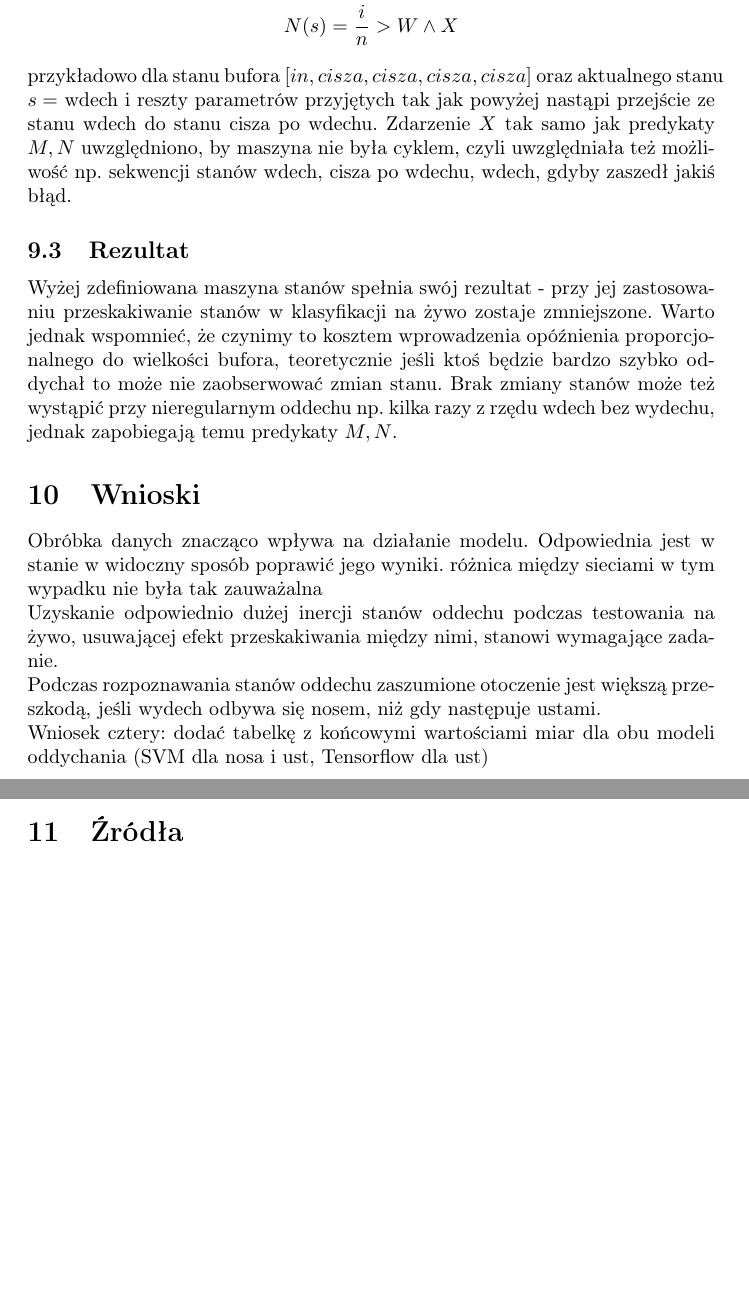
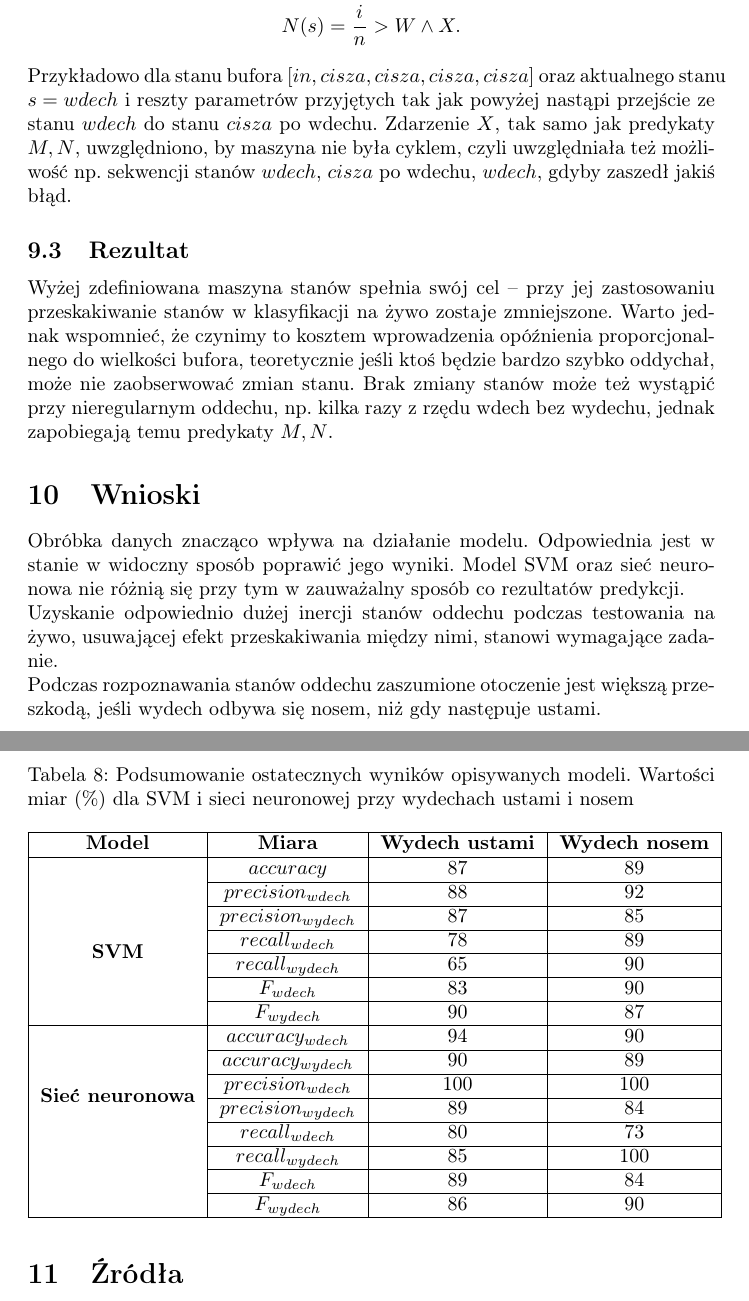
Before and after one commit to MichalTarnacki/SI_projekt, a LaTeX document (tex/sprawozdanie.tex): two parts of pages 23 and 24 of 24, joined at a grey line, cut so that both start at the same text, the shorter picture padded with empty space. Compiled offline with pdfLaTeX.

Commit message:
Sprawozdanie uzupełnione o ostatnie wnioski

```diff
--- a/tex/sprawozdanie.tex
+++ b/tex/sprawozdanie.tex
@@ -15,6 +15,7 @@
 \usepackage{hyperref}
 \usepackage{float}
 \usepackage{siunitx}
+\usepackage{multirow}
 
 \usepackage{etoolbox}
 \patchcmd{\thebibliography}{\section*{\refname}}{}{}{}
@@ -515,22 +515,62 @@ oraz wagę $W$ będące parametrami maszyny stanów wpływającymi na inercję (
 	C(s) =  (\frac{t}{n} > W) \lor (\frac{i}{n} > W \land X) \\
 	D(s) = \frac{i}{n} > W \\
 	M(s) = \frac{o}{n} > W \land X \\
-	N(s) = \frac{i}{n} > W \land X
+	N(s) = \frac{i}{n} > W \land X.
 \end{gather*}
-przykładowo dla stanu bufora $[in,cisza, cisza, cisza, cisza]$ oraz aktualnego stanu $s =$ wdech i reszty parametrów przyjętych tak jak powyżej nastąpi przejście
-ze stanu wdech do stanu cisza po wdechu. Zdarzenie $X$ tak samo jak predykaty $M, N$ uwzględniono, by maszyna nie była cyklem, czyli uwzględniała też możliwość np. sekwencji stanów
-wdech, cisza po wdechu, wdech, gdyby zaszedł jakiś błąd.
+Przykładowo dla stanu bufora $[in,cisza, cisza, cisza, cisza]$ oraz aktualnego stanu $s = wdech$ i reszty parametrów przyjętych tak jak powyżej nastąpi przejście
+ze stanu $wdech$ do stanu $cisza$ po wdechu. Zdarzenie $X$, tak samo jak predykaty $M, N$, uwzględniono, by maszyna nie była cyklem, czyli uwzględniała też możliwość np. sekwencji stanów
+$wdech$, $cisza$ po wdechu, $wdech$, gdyby zaszedł jakiś błąd.
 
 \subsection{Rezultat}
-Wyżej zdefiniowana maszyna stanów spełnia swój rezultat - przy jej zastosowaniu przeskakiwanie stanów w klasyfikacji na żywo zostaje zmniejszone.
+Wyżej zdefiniowana maszyna stanów spełnia swój cel -- przy jej zastosowaniu przeskakiwanie stanów w klasyfikacji na żywo zostaje zmniejszone.
 Warto jednak wspomnieć, że czynimy to kosztem wprowadzenia opóźnienia proporcjonalnego
-do wielkości bufora, teoretycznie jeśli ktoś będzie bardzo szybko oddychał to może nie zaobserwować zmian stanu. Brak zmiany stanów może też wystąpić przy nieregularnym oddechu np. kilka razy z rzędu
+do wielkości bufora, teoretycznie jeśli ktoś będzie bardzo szybko oddychał, może nie zaobserwować zmian stanu. Brak zmiany stanów może też wystąpić przy nieregularnym oddechu, np. kilka razy z rzędu
 wdech bez wydechu, jednak zapobiegają temu predykaty $M,N$.
 \section{Wnioski}
-Obróbka danych znacząco wpływa na działanie modelu. Odpowiednia jest w stanie w widoczny sposób poprawić jego wyniki. różnica między sieciami w tym wypadku nie była tak zauważalna \\
+Obróbka danych znacząco wpływa na działanie modelu. Odpowiednia jest w stanie w widoczny sposób poprawić jego wyniki. Model SVM oraz sieć neuronowa nie różnią się przy tym w zauważalny sposób co rezultatów predykcji. \\
 Uzyskanie odpowiednio dużej inercji stanów oddechu podczas testowania na żywo, usuwającej efekt przeskakiwania między nimi, stanowi wymagające zadanie. \\
 Podczas rozpoznawania stanów oddechu zaszumione otoczenie jest większą przeszkodą, jeśli wydech odbywa się nosem, niż gdy następuje ustami. \\
-Wniosek cztery: dodać tabelkę z końcowymi wartościami miar dla obu modeli oddychania (SVM dla nosa i ust, Tensorflow dla ust)
+\begin{table}
+\caption{Podsumowanie ostatecznych wyników opisywanych modeli. Wartości miar (\%) dla SVM i sieci neuronowej przy wydechach ustami i nosem}
+\centering
+\begin{tabular}{|c|c|c|c|}
+	\hline
+	\textbf{Model} & \textbf{Miara} & \textbf{Wydech ustami} & \textbf{Wydech nosem} \\
+	\hline
+	\multirow{8}{*}{\textbf{SVM}} & $accuracy$ & 87 & 89 \\
+	\cline{2-4}
+	& $precision_{wdech}$ & 88 & 92 \\
+	\cline{2-4}
+	& $precision_{wydech}$ & 87 & 85 \\
+	\cline{2-4}
+	& $recall_{wdech}$ & 78 & 89 \\
+	\cline{2-4}
+	& $recall_{wydech}$ & 65 & 90 \\
+	\cline{2-4}
+	& $F_{wdech}$ & 83 & 90 \\
+	\cline{2-4}
+	& $F_{wydech}$ & 90 & 87 \\
+	\hline
+	\multirow{6}{*}{\textbf{Sieć neuronowa}}
+	& $accuracy_{wdech}$ & 94 & 90 \\
+	\cline{2-4}
+	& $accuracy_{wydech}$ & 90 & 89 \\
+	\cline{2-4}
+	& $precision_{wdech}$ & 100 & 100 \\
+	\cline{2-4}
+	& $precision_{wydech}$ & 89 & 84 \\
+	\cline{2-4}
+	& $recall_{wdech}$ & 80 & 73 \\
+	\cline{2-4}
+	& $recall_{wydech}$ & 85 & 100 \\
+	\cline{2-4}
+	& $F_{wdech}$ & 89 & 84 \\
+	\cline{2-4}
+	& $F_{wydech}$ & 86 & 90 \\
+	\hline
+\end{tabular}
+\end{table}
+
 \section{Źródła}
 \begin{thebibliography}{2}
 \bibitem{Cormen}
```
Also changed, not shown: tex/sprawozdanie.tex (43 more changed lines), 1 other file.
